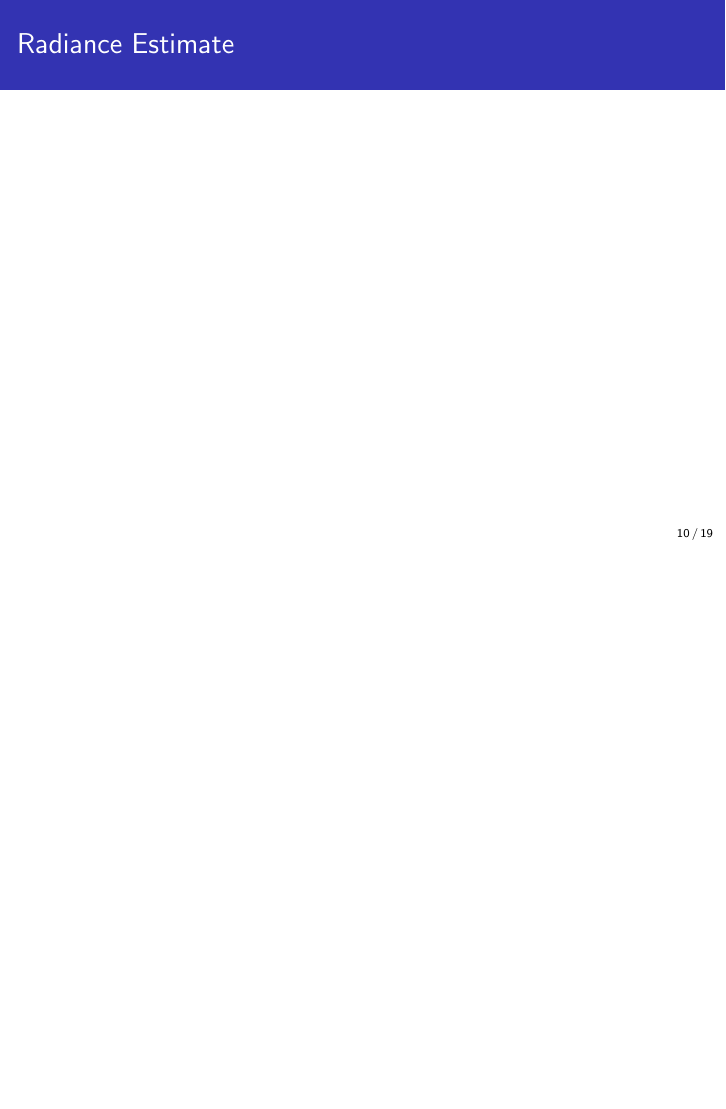
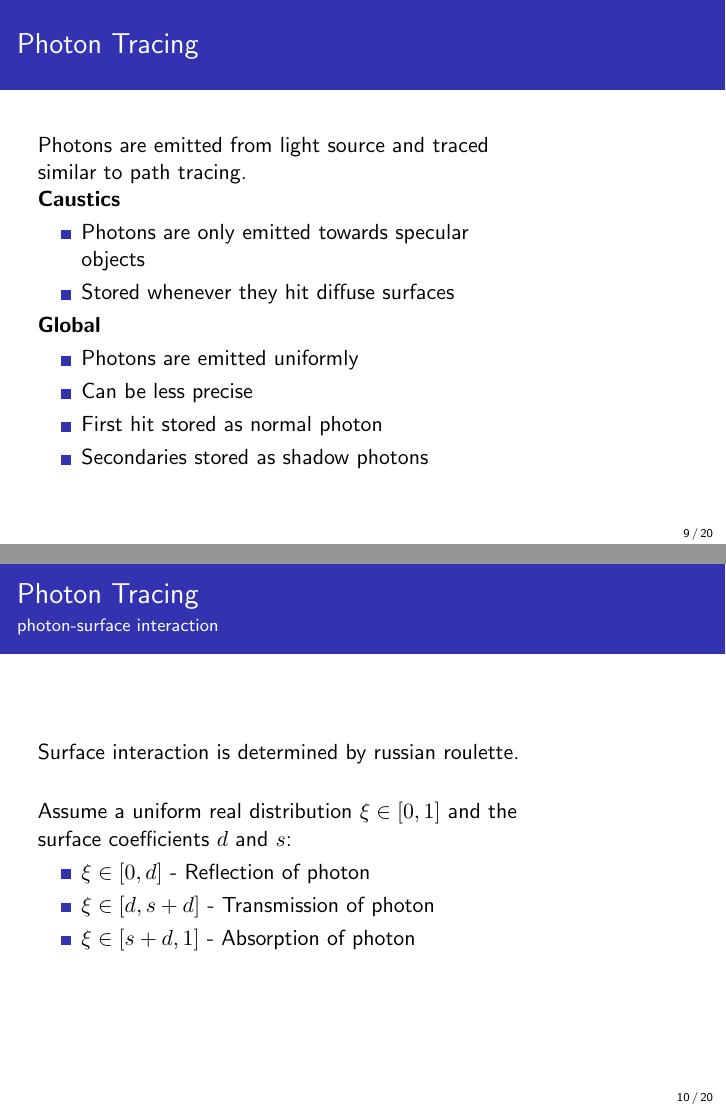
Before and after one commit to CaffeineViking/mcrt, LaTeX slides (docs/slides/slides.tex): page 10 of 19 before the commit and pages 9 and 10 of 20 after it, the two joined at a grey line, the shorter picture padded with empty space. Compiled offline with pdfLaTeX.

Commit message:
added photon tracing and radiance estimation

```diff
--- a/docs/slides/slides.tex
+++ b/docs/slides/slides.tex
@@ -147,6 +147,46 @@
     }
 
     \frame{\frametitle{Photon Tracing}
+    \begin{columns}
+        \column{0.8\textwidth}
+
+        Photons are emitted from light source and traced similar to path tracing.
+
+        \textbf{Caustics}
+        \begin{itemize}
+            \item Photons are only emitted towards specular objects
+            \item Stored whenever they hit diffuse surfaces
+        \end{itemize}
+
+        \textbf{Global}
+        \begin{itemize}
+            \item Photons are emitted uniformly
+            \item Can be less precise
+            \item First hit stored as normal photon
+            \item Secondaries stored as shadow photons
+        \end{itemize}
+
+        \column{0.2\textwidth} \begin{center}
+        \end{center} \end{columns}
+    }
+
+    \frame{\frametitle{Photon Tracing} \framesubtitle{photon-surface interaction}
+    \begin{columns}
+        \column{0.8\textwidth}
+        Surface interaction is determined by russian roulette.
+
+        \vspace{1.5em}
+
+        Assume a uniform real distribution \(\xi \in [0,1]\) and the surface coefficients \(d\) and \(s\):
+
+        \begin{itemize}
+            \item \( \xi \in [0, d] \) - Reflection of photon
+            \item \( \xi \in [d, s + d] \) - Transmission of photon
+            \item \( \xi \in [s + d, 1] \) - Absorption of photon
+        \end{itemize}
+
+        \column{0.2\textwidth} \begin{center}
+        \end{center} \end{columns}
     }
 
     \frame{\frametitle{Radiance Estimate}
```
Also changed, not shown: docs/slides/slides.tex (16 more changed lines).
